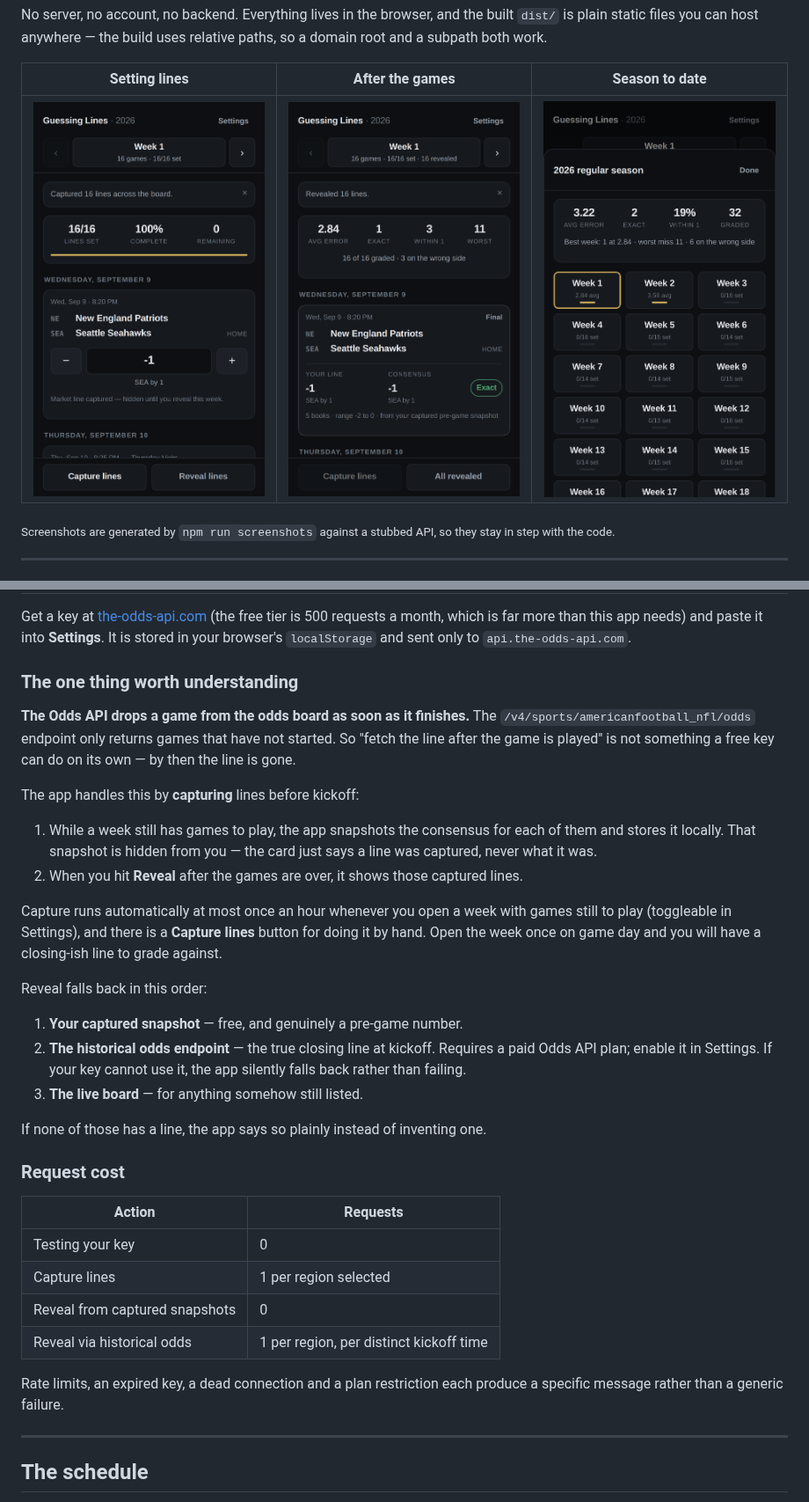
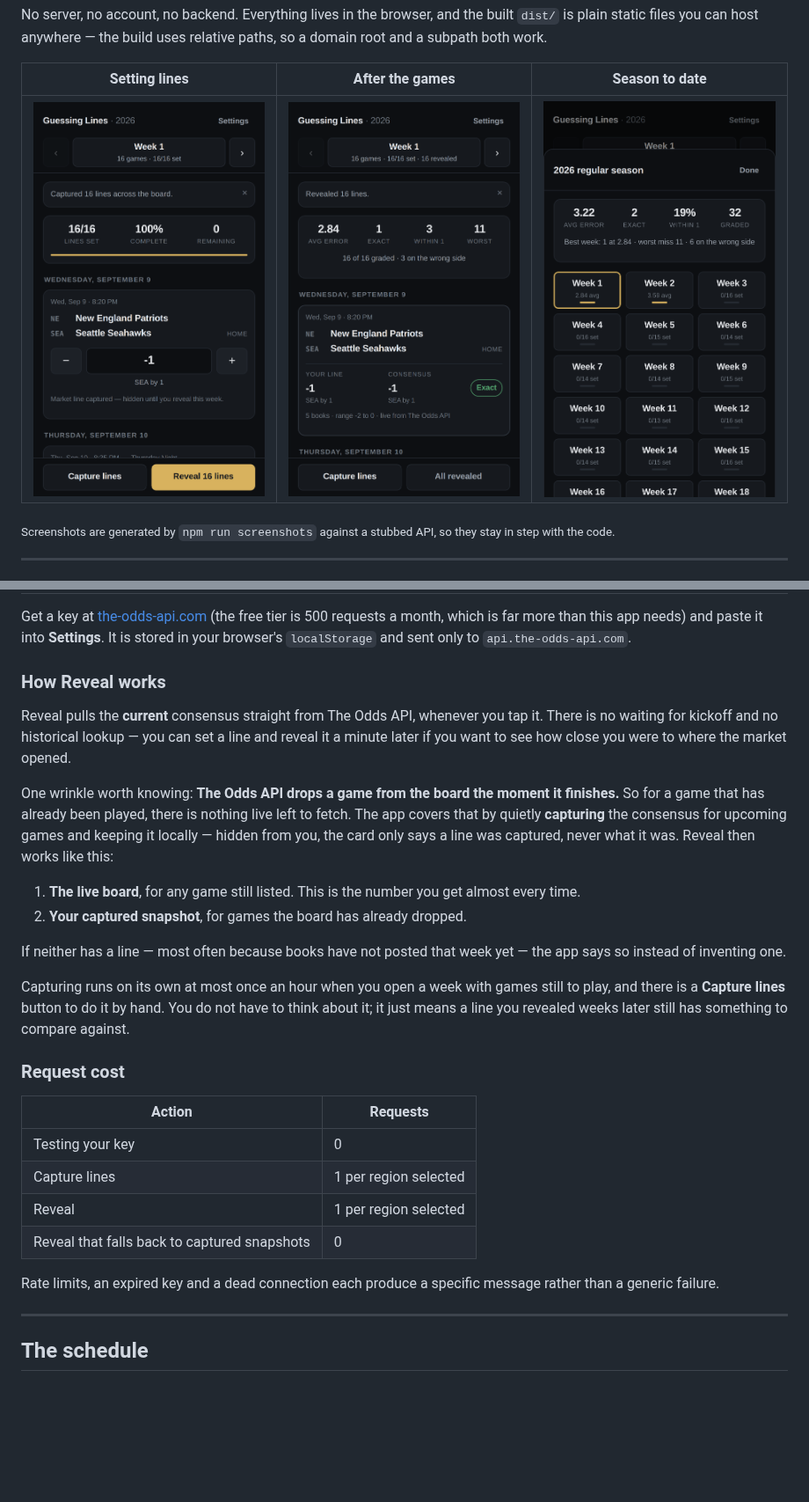
Before and after one commit to ctin187/nfl-guessing-lines, a Markdown page: README.md, 2 parts joined by grey strips. Shown at 88% size. GitHub-like rendering; pictures changed too: docs/entry.png, docs/revealed.png; blank space fills up the shorter version.

```diff
--- a/README.md
+++ b/README.md
@@ -74,34 +77,30 @@ Get a key at [the-odds-api.com](https://the-odds-api.com/) (the free tier is 500
 requests a month, which is far more than this app needs) and paste it into **Settings**.
 It is stored in your browser's `localStorage` and sent only to `api.the-odds-api.com`.
 
-### The one thing worth understanding
+### How Reveal works
 
-**The Odds API drops a game from the odds board as soon as it finishes.** The
-`/v4/sports/americanfootball_nfl/odds` endpoint only returns games that have not
-started. So "fetch the line after the game is played" is not something a free key can
-do on its own — by then the line is gone.
+Reveal pulls the **current** consensus straight from The Odds API, whenever you tap it.
+There is no waiting for kickoff and no historical lookup — you can set a line and
+reveal it a minute later if you want to see how close you were to where the market
+opened.
 
-The app handles this by **capturing** lines before kickoff:
+One wrinkle worth knowing: **The Odds API drops a game from the board the moment it
+finishes.** So for a game that has already been played, there is nothing live left to
+fetch. The app covers that by quietly **capturing** the consensus for upcoming games
+and keeping it locally — hidden from you, the card only says a line was captured, never
+what it was. Reveal then works like this:
 
-1. While a week still has games to play, the app snapshots the consensus for each of
-   them and stores it locally. That snapshot is hidden from you — the card just says
-   a line was captured, never what it was.
-2. When you hit **Reveal** after the games are over, it shows those captured lines.
+1. **The live board**, for any game still listed. This is the number you get almost
+   every time.
+2. **Your captured snapshot**, for games the board has already dropped.
 
-Capture runs automatically at most once an hour whenever you open a week with games
-still to play (toggleable in Settings), and there is a **Capture lines** button for
-doing it by hand. Open the week once on game day and you will have a closing-ish line
-to grade against.
+If neither has a line — most often because books have not posted that week yet — the
+app says so instead of inventing one.
 
-Reveal falls back in this order:
-
-1. **Your captured snapshot** — free, and genuinely a pre-game number.
-2. **The historical odds endpoint** — the true closing line at kickoff. Requires a
-   paid Odds API plan; enable it in Settings. If your key cannot use it, the app
-   silently falls back rather than failing.
-3. **The live board** — for anything somehow still listed.
-
-If none of those has a line, the app says so plainly instead of inventing one.
+Capturing runs on its own at most once an hour when you open a week with games still to
+play, and there is a **Capture lines** button to do it by hand. You do not have to
+think about it; it just means a line you revealed weeks later still has something to
+compare against.
 
 ### Request cost
 
@@ -109,11 +108,11 @@ If none of those has a line, the app says so plainly instead of inventing one.
 |---|---|
 | Testing your key | 0 |
 | Capture lines | 1 per region selected |
-| Reveal from captured snapshots | 0 |
-| Reveal via historical odds | 1 per region, per distinct kickoff time |
+| Reveal | 1 per region selected |
+| Reveal that falls back to captured snapshots | 0 |
 
-Rate limits, an expired key, a dead connection and a plan restriction each produce a
-specific message rather than a generic failure.
+Rate limits, an expired key and a dead connection each produce a specific message
+rather than a generic failure.
 
 ---
 
```
Also changed, not shown: other parts of README.md (+3 -0 lines), 6 other files.
